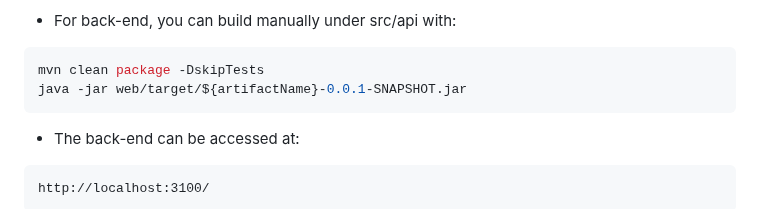
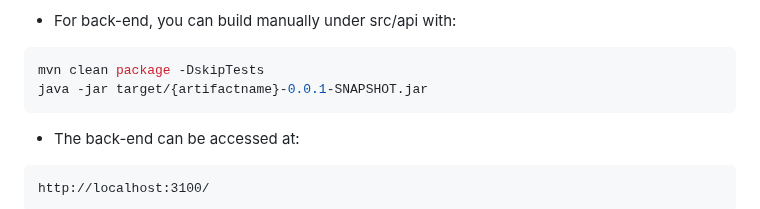
Before and after one commit to Azure/generator-jhipster-azure-container-apps, a Markdown page: README.md, the part around the change. Drawn GitHub-style.

````diff
--- a/README.md
+++ b/README.md
@@ -57,7 +57,7 @@ To run locally:
 
 ```bash
 mvn clean package -DskipTests
-java -jar web/target/${artifactName}-0.0.1-SNAPSHOT.jar
+java -jar target/{artifactname}-0.0.1-SNAPSHOT.jar
 ```
 
 - The back-end can be accessed at:
````
